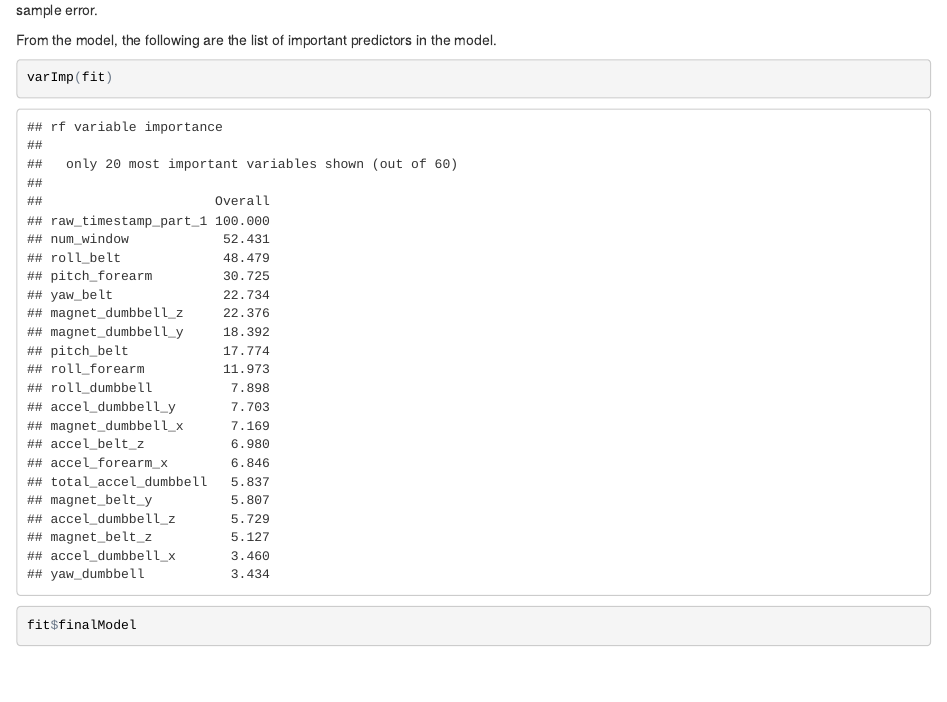
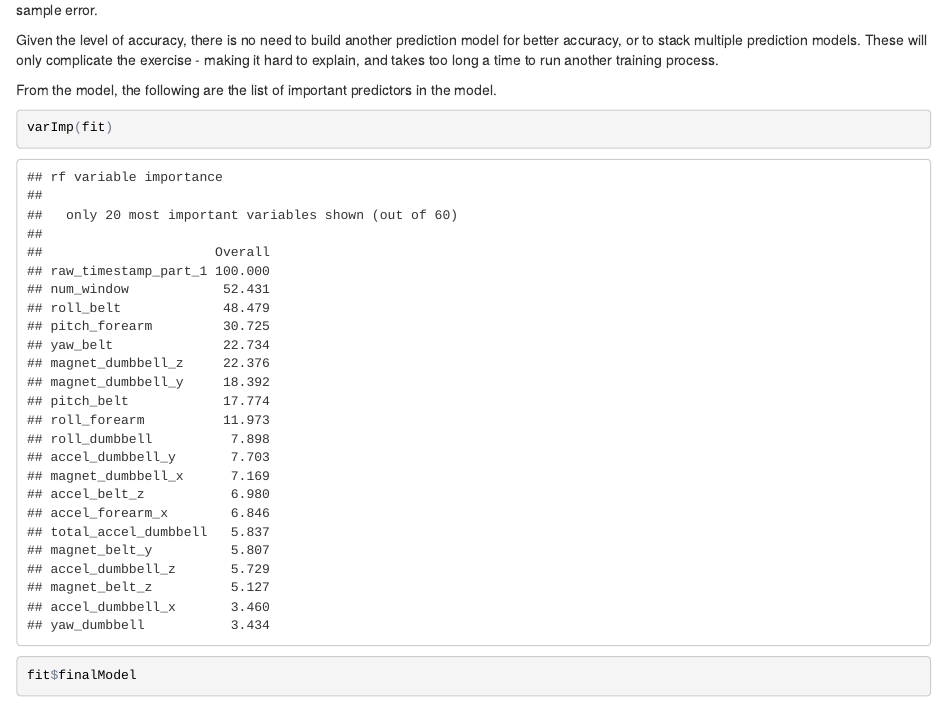
Before and after one commit to wnichola/Practical-Machine-Learning, an R Markdown document (Course_Project.Rmd): the page in a window 1100 px wide, from 3590 px down. The pictures show the output file Course_Project.html that the author committed with the source, opened offline.

Commit message:
Updated report.

````diff
--- a/Course_Project.Rmd
+++ b/Course_Project.Rmd
@@ -107,6 +107,8 @@ confusionMatrix(predValidation, subValidation$classe)
 
 From the validation subset, the accuracy is still very high, at above 99%, with an out-of-sample error of 0.0003.  Not significantly different from the sample error.
 
+Given the level of accuracy, there is no need to build another prediction model for better accuracy, or to stack multiple prediction models.  These will only complicate the exercise - making it hard to explain, and takes too long a time to run another training process.
+
 From the model, the following are the list of important predictors in the model.
 
 ```{r}
````
Also changed, not shown: Course_Project.html, Course_Project.md.
